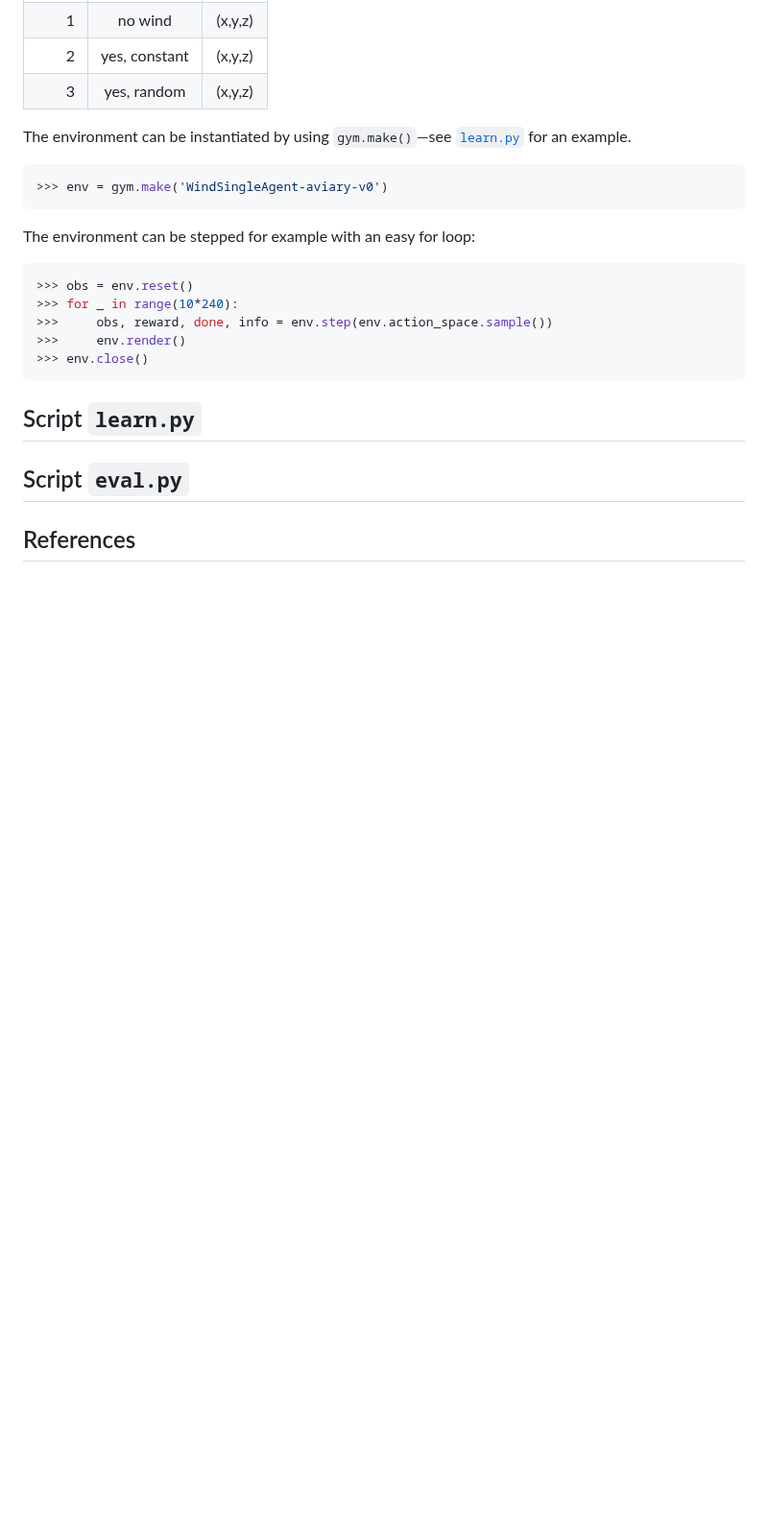
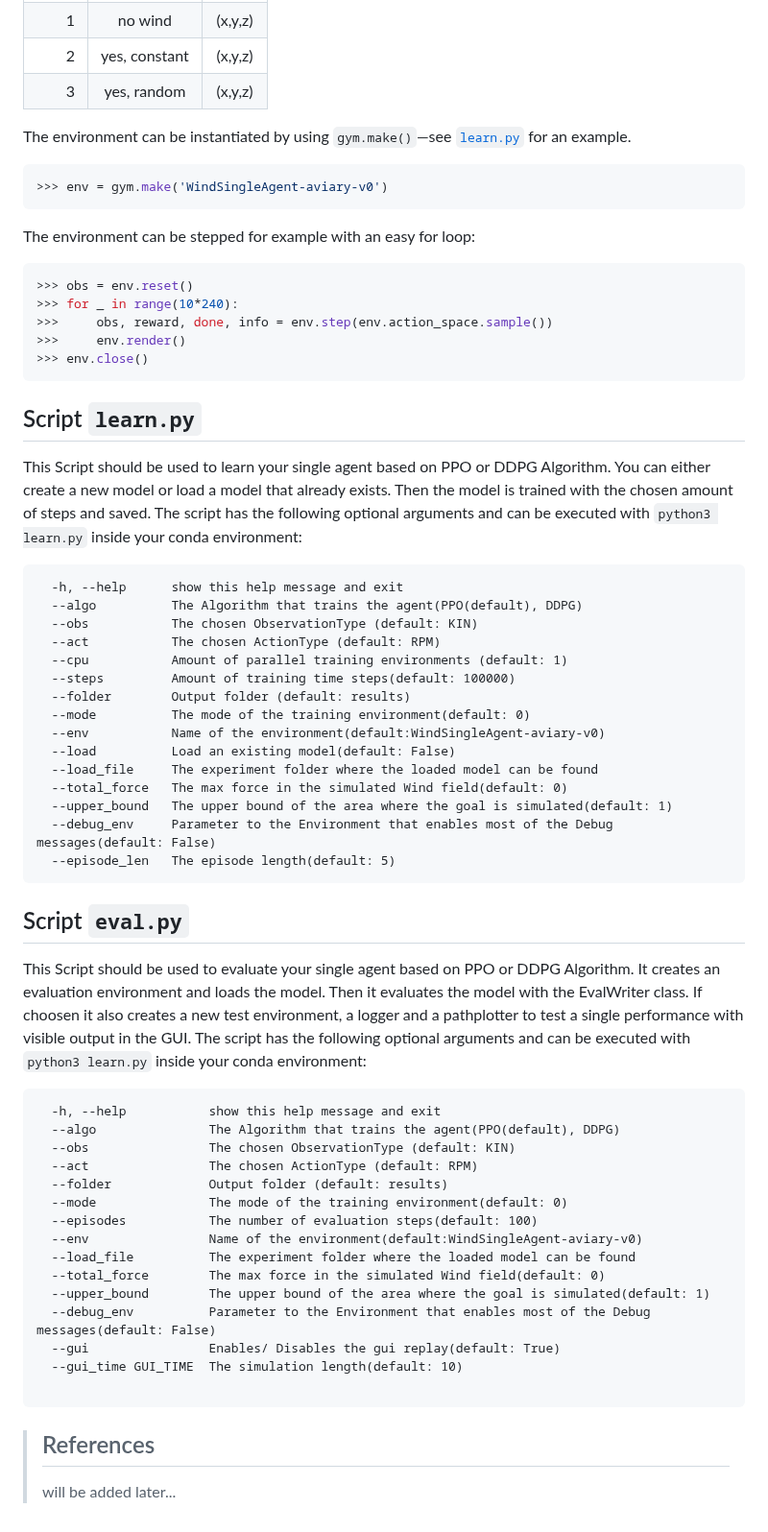
Before and after one commit to eislerMeinName/robust_drone_pathfollowing, a Markdown page: README.md, the part around one of its changes. Shown at 96% size. Drawn GitHub-style; blank space fills up the shorter version.

````diff
--- a/README.md
+++ b/README.md
@@ -97,7 +118,45 @@ The environment can be stepped for example with an easy for loop:
 ```
 
 ## Script `learn.py`
+This Script should be used to learn your single agent based on PPO or DDPG Algorithm. You can either create a new model or load a model that already exists. Then the model is trained with the chosen amount of steps and saved. The script has the following optional arguments and can be executed with `python3 learn.py` inside your conda environment:
+```
+  -h, --help      show this help message and exit
+  --algo          The Algorithm that trains the agent(PPO(default), DDPG)
+  --obs           The chosen ObservationType (default: KIN)
+  --act           The chosen ActionType (default: RPM)
+  --cpu           Amount of parallel training environments (default: 1)
+  --steps         Amount of training time steps(default: 100000)
+  --folder        Output folder (default: results)
+  --mode          The mode of the training environment(default: 0)
+  --env           Name of the environment(default:WindSingleAgent-aviary-v0)
+  --load          Load an existing model(default: False)
+  --load_file     The experiment folder where the loaded model can be found
+  --total_force   The max force in the simulated Wind field(default: 0)
+  --upper_bound   The upper bound of the area where the goal is simulated(default: 1)
+  --debug_env     Parameter to the Environment that enables most of the Debug messages(default: False)
+  --episode_len   The episode length(default: 5)
+```
 
 ## Script `eval.py`
+This Script should be used to evaluate your single agent based on PPO or DDPG Algorithm. It creates an evaluation environment and loads the model. Then it evaluates the model with the EvalWriter class. If choosen it also creates a new test environment, a logger and a pathplotter to test a single performance with visible output in the GUI. The script has the following optional arguments and can be executed with `python3 learn.py` inside your conda environment:
 
-## References
+```
+  -h, --help           show this help message and exit
+  --algo               The Algorithm that trains the agent(PPO(default), DDPG)
+  --obs                The chosen ObservationType (default: KIN)
+  --act                The chosen ActionType (default: RPM)
+  --folder             Output folder (default: results)
+  --mode               The mode of the training environment(default: 0)
+  --episodes           The number of evaluation steps(default: 100)
+  --env                Name of the environment(default:WindSingleAgent-aviary-v0)
+  --load_file          The experiment folder where the loaded model can be found
+  --total_force        The max force in the simulated Wind field(default: 0)
+  --upper_bound        The upper bound of the area where the goal is simulated(default: 1)
+  --debug_env          Parameter to the Environment that enables most of the Debug messages(default: False)
+  --gui                Enables/ Disables the gui replay(default: True)
+  --gui_time GUI_TIME  The simulation length(default: 10)
+
+```
+
+> ## References
+> will be added later...
````
Also changed, not shown: other parts of README.md (+21 -0 lines).
